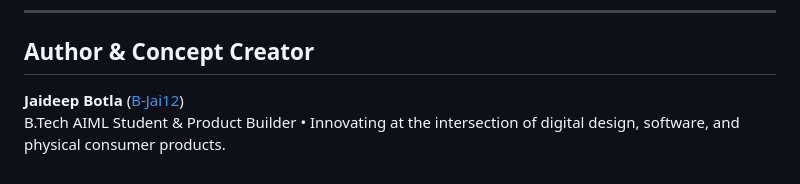
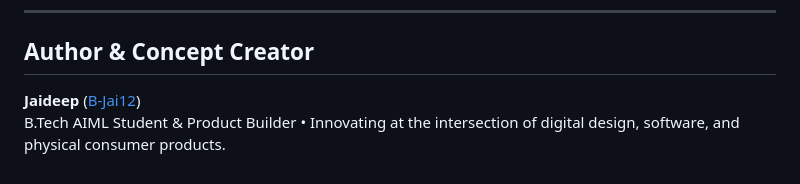
Before and after one commit to B-Jai12/NoWorn, a Markdown page: README.md, the part around the change. Drawn GitHub-style.

```diff
--- a/README.md
+++ b/README.md
@@ -151,5 +151,5 @@ Because Noworn is built entirely with vanilla web standards, there are **no depe
 
 ##  Author & Concept Creator
 
-**Jaideep Botla** ([B-Jai12](https://github.com/B-Jai12))
+**Jaideep** ([B-Jai12](https://github.com/B-Jai12))
 B.Tech AIML Student & Product Builder • Innovating at the intersection of digital design, software, and physical consumer products.
```
